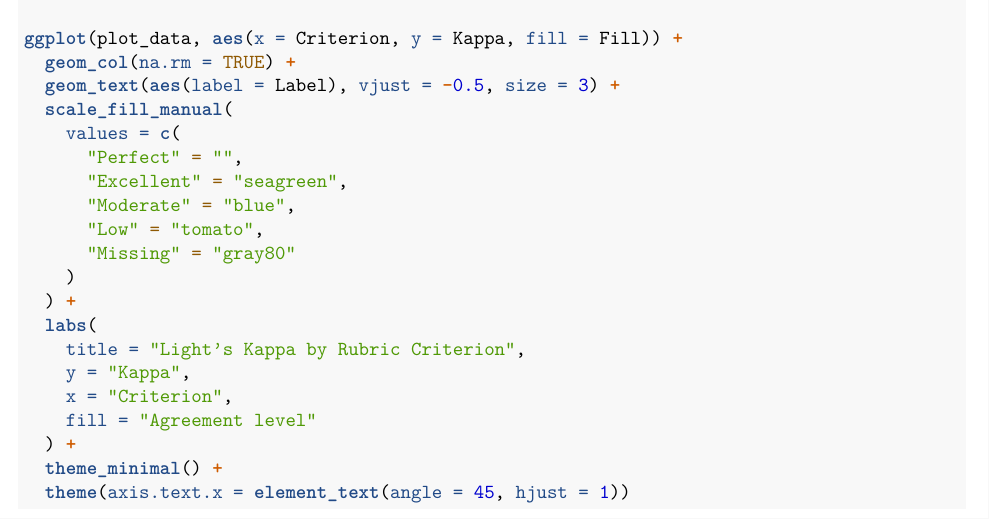
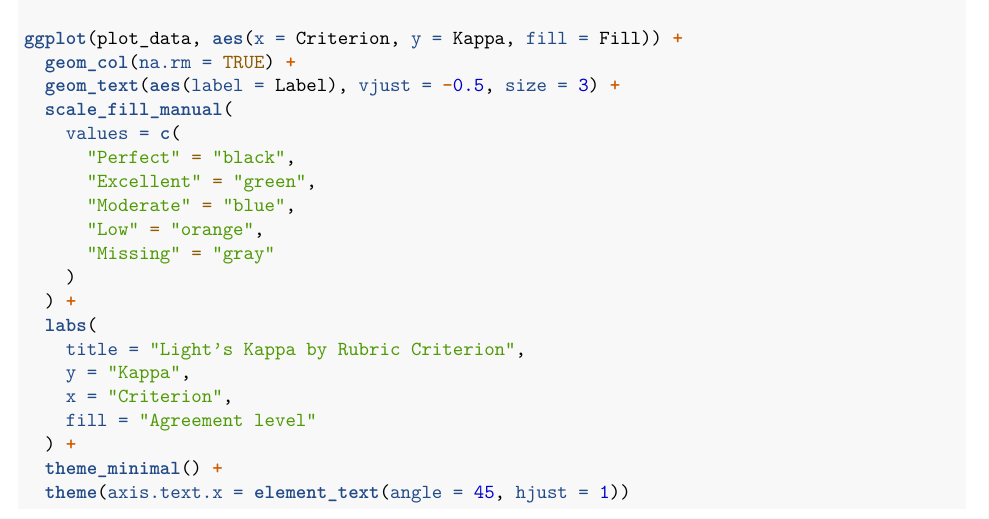
Before and after one commit to ChangLu02/MSSPLopez, an R Markdown document (IRRanalysis/IRRanalysis.Rmd): part of page 5 of 9, cut so that both start at the same text. Rendered offline with R 4.5, knitr and Pandoc, then LaTeX, with nearby package versions; some code elsewhere in the file could not run offline.

Commit message:
pdf of IRRanalysis

```diff
--- a/IRRanalysis/IRRanalysis.Rmd
+++ b/IRRanalysis/IRRanalysis.Rmd
@@ -175,11 +175,11 @@ ggplot(plot_data, aes(x = Criterion, y = Kappa, fill = Fill)) +
   geom_text(aes(label = Label), vjust = -0.5, size = 3) +
   scale_fill_manual(
     values = c(
-      "Perfect" = "",
-      "Excellent" = "seagreen",
+      "Perfect" = "black",
+      "Excellent" = "green",
       "Moderate" = "blue",
-      "Low" = "tomato",
-      "Missing" = "gray80"
+      "Low" = "orange",
+      "Missing" = "gray"
     )
   ) +
   labs(
```
Also changed, not shown: IRRanalysis/IRRanalysis.pdf (added).
